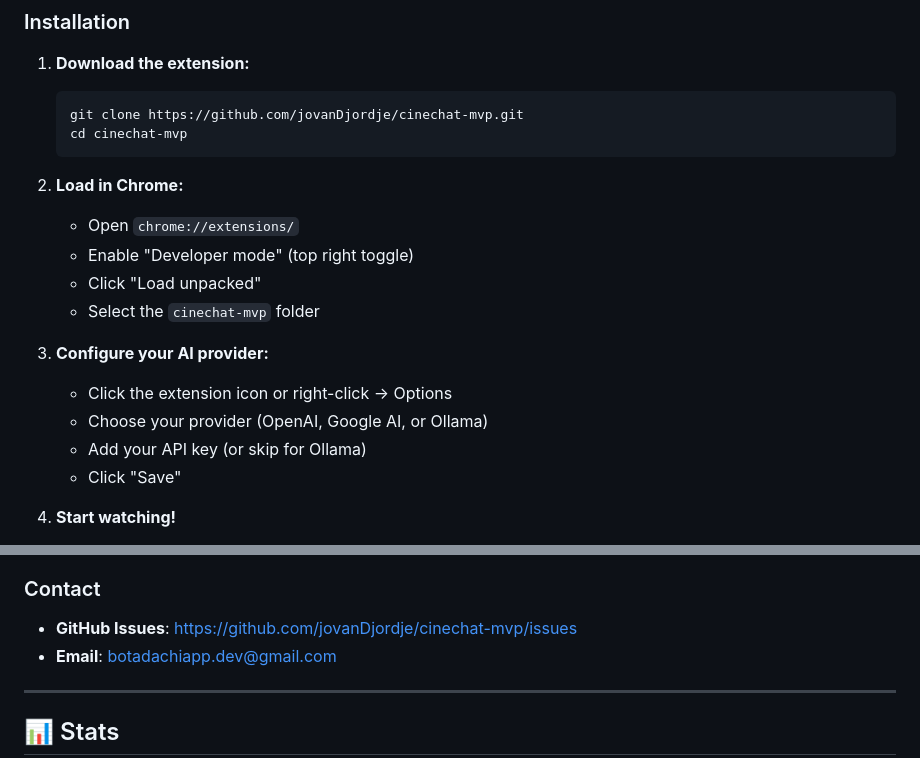
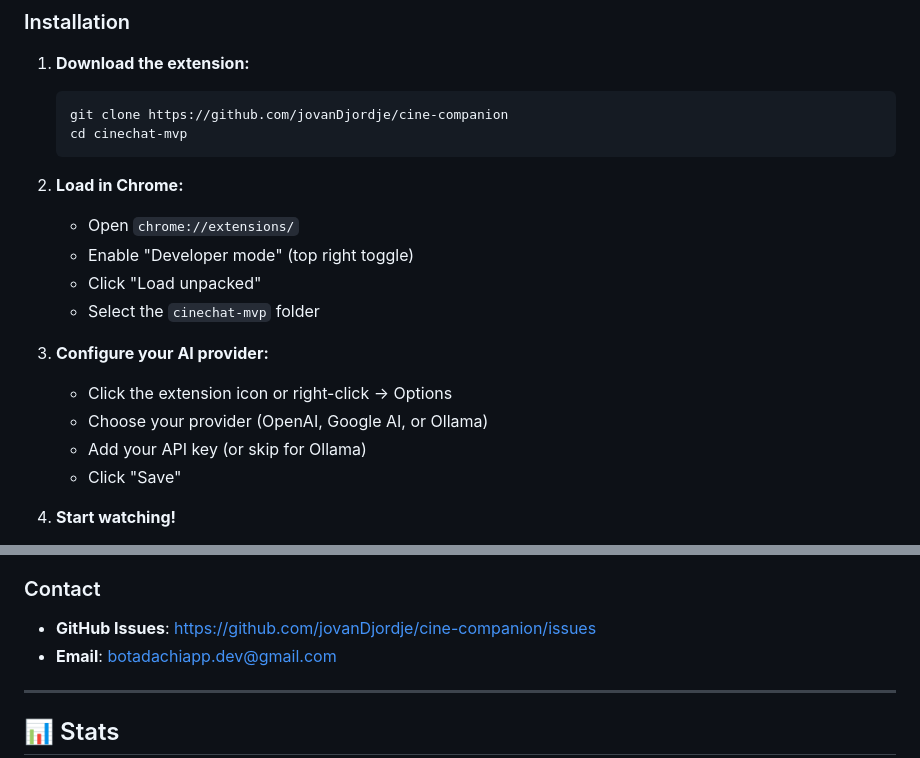
Before and after one commit to jovanDjordje/cine-companion, a Markdown page: README.md, 2 parts joined by grey strips. GitHub-like rendering.

Commit message:
updated to correct github link

````diff
--- a/README.md
+++ b/README.md
@@ -53,24 +53,21 @@ Botodachi is a Chrome extension that lets you chat with AI about what you're wat
 1. **Download the extension:**
 
    ```bash
-   git clone https://github.com/jovanDjordje/cinechat-mvp.git
+   git clone https://github.com/jovanDjordje/cine-companion
    cd cinechat-mvp
    ```
-
 2. **Load in Chrome:**
 
    - Open `chrome://extensions/`
    - Enable "Developer mode" (top right toggle)
    - Click "Load unpacked"
    - Select the `cinechat-mvp` folder
-
 3. **Configure your AI provider:**
 
    - Click the extension icon or right-click → Options
    - Choose your provider (OpenAI, Google AI, or Ollama)
    - Add your API key (or skip for Ollama)
    - Click "Save"
-
 4. **Start watching!**
 
    - Open YouTube or Netflix
@@ -564,7 +554,7 @@ MIT License - see [LICENSE](LICENSE) file for details.
 
 ### Contact
 
-- **GitHub Issues**: https://github.com/jovanDjordje/cinechat-mvp/issues
+- **GitHub Issues**: https://github.com/jovanDjordje/cine-companion/issues
 - **Email**: botadachiapp.dev@gmail.com
 
 ---
````
Also changed, not shown: other parts of README.md (+2 -9 lines), LEGAL.md (+1 -1 lines).
